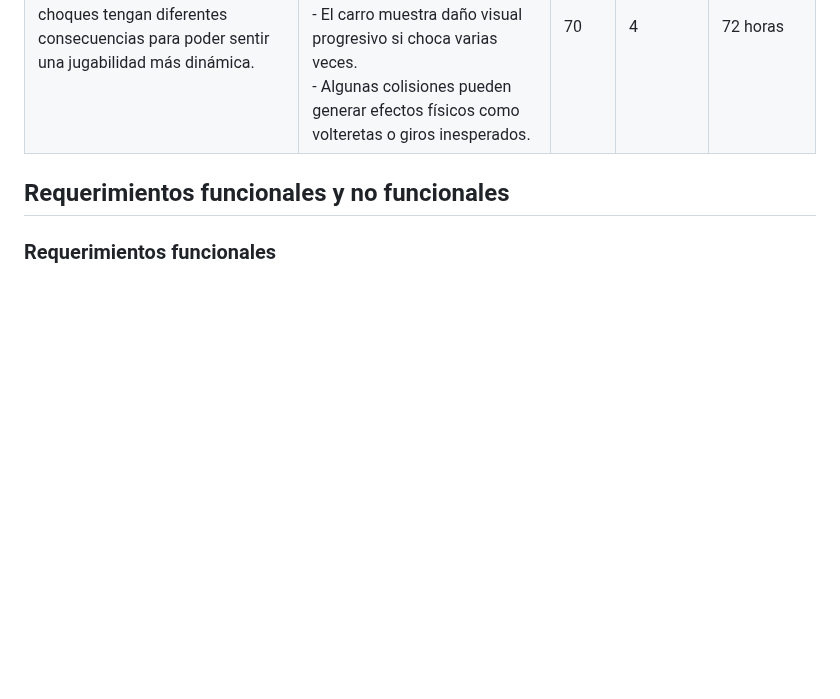
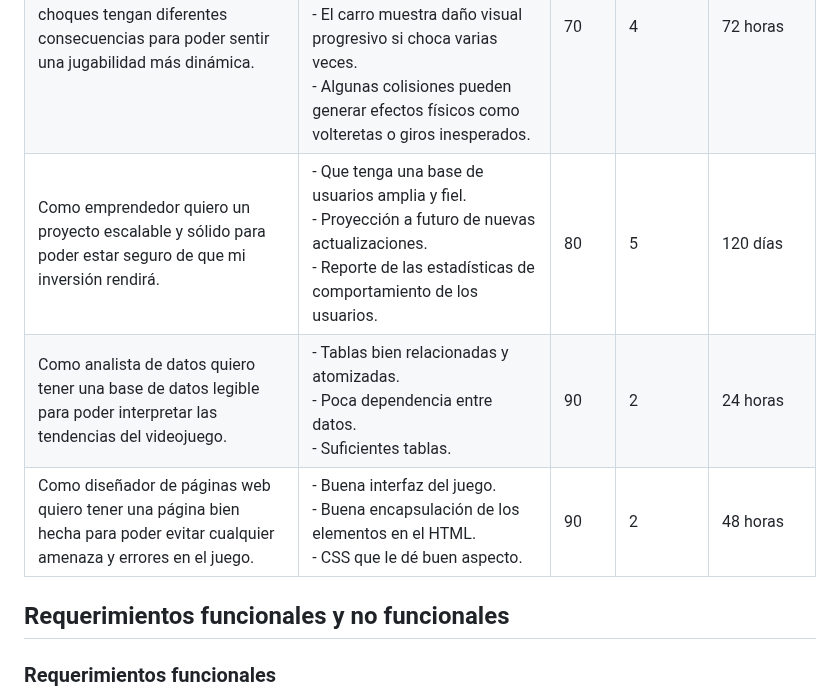
Before and after one commit to Kvzito/InfinityJump, a Markdown page: historiasUsuario.md, the part around the change. GitHub-like rendering; blank space fills up the shorter version.

Commit message:
Añadí otras 3 historias

```diff
--- a/historiasUsuario.md
+++ b/historiasUsuario.md
@@ -32,6 +32,10 @@
 | Como jugador quiero eventos aleatorios en la partida para sentir que es más impredecible y emocionante. | - Incluir eventos como tormentas o lluvias que afecten el camino. <br> - Asegurar que los eventos no ocurran en todas las partidas. <br> - Indicar visualmente cuando un evento esté activo. | 55 | 7 | 36 horas |
 | Como jugador competitivo quiero que haya un contador para llevar un registro de mi tiempo. | - Mostrar un contador en pantalla. <br> - Avisar cuando se supere el récord previo. <br> - Incluir una tabla de tiempos. | 85 | 3 | 48 horas |
 | Como jugador quiero que los choques tengan diferentes consecuencias para poder sentir una jugabilidad más dinámica. | - Chocar contra ciertos objetos reduce la velocidad, mientras que otros pueden hacer que el carro rebote o explote. <br> - El carro muestra daño visual progresivo si choca varias veces. <br> - Algunas colisiones pueden generar efectos físicos como volteretas o giros inesperados. | 70 | 4 | 72 horas |
+| Como emprendedor quiero un proyecto escalable y sólido para poder estar seguro de que mi inversión rendirá. | - Que tenga una base de usuarios amplia y fiel. <br> - Proyección a futuro de nuevas actualizaciones. <br> - Reporte de las estadísticas de comportamiento de los usuarios. | 80 | 5 | 120 días |
+| Como analista de datos quiero tener una base de datos legible para poder interpretar las tendencias del videojuego. | - Tablas bien relacionadas y atomizadas. <br> - Poca dependencia entre datos. <br> - Suficientes tablas. | 90 | 2 | 24 horas |
+| Como diseñador de páginas web quiero tener una página bien hecha para poder evitar cualquier amenaza y errores en el juego. | - Buena interfaz del juego. <br> - Buena encapsulación de los elementos en el HTML. <br> - CSS que le dé buen aspecto. | 90 | 2 | 48 horas |
+
 
 ## Requerimientos funcionales y no funcionales
 
```
